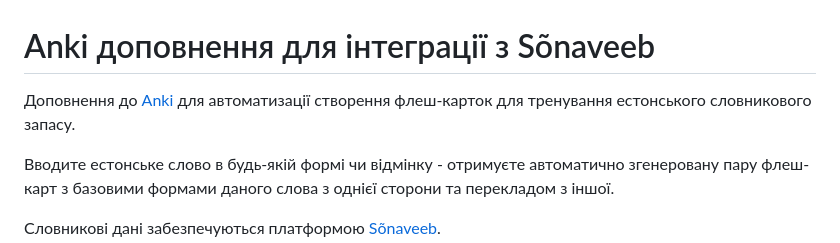
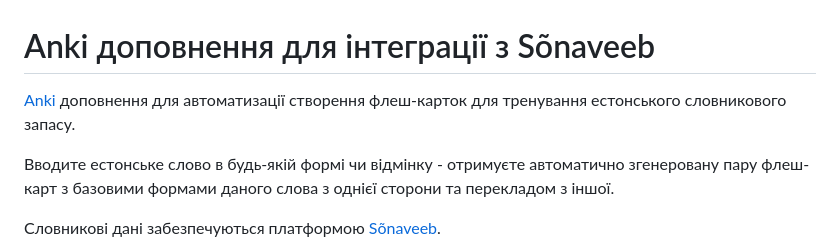
Before and after one commit to azymohliad/anki-sonaveeb, a Markdown page: README_UK.md, the part around the change. Drawn GitHub-style.

```diff
--- a/README_UK.md
+++ b/README_UK.md
@@ -1,6 +1,6 @@
 # Anki доповнення для інтеграції з Sõnaveeb
 
-Доповнення до [Anki](https://apps.ankiweb.net/) для автоматизації створення флеш-карток для тренування естонського словникового запасу.
+[Anki](https://apps.ankiweb.net/) доповнення для автоматизації створення флеш-карток для тренування естонського словникового запасу.
 
 Вводите естонське слово в будь-якій формі чи відмінку - отримуєте автоматично згенеровану пару флеш-карт з базовими формами даного слова з однієї сторони та перекладом з іншої.
 
```
